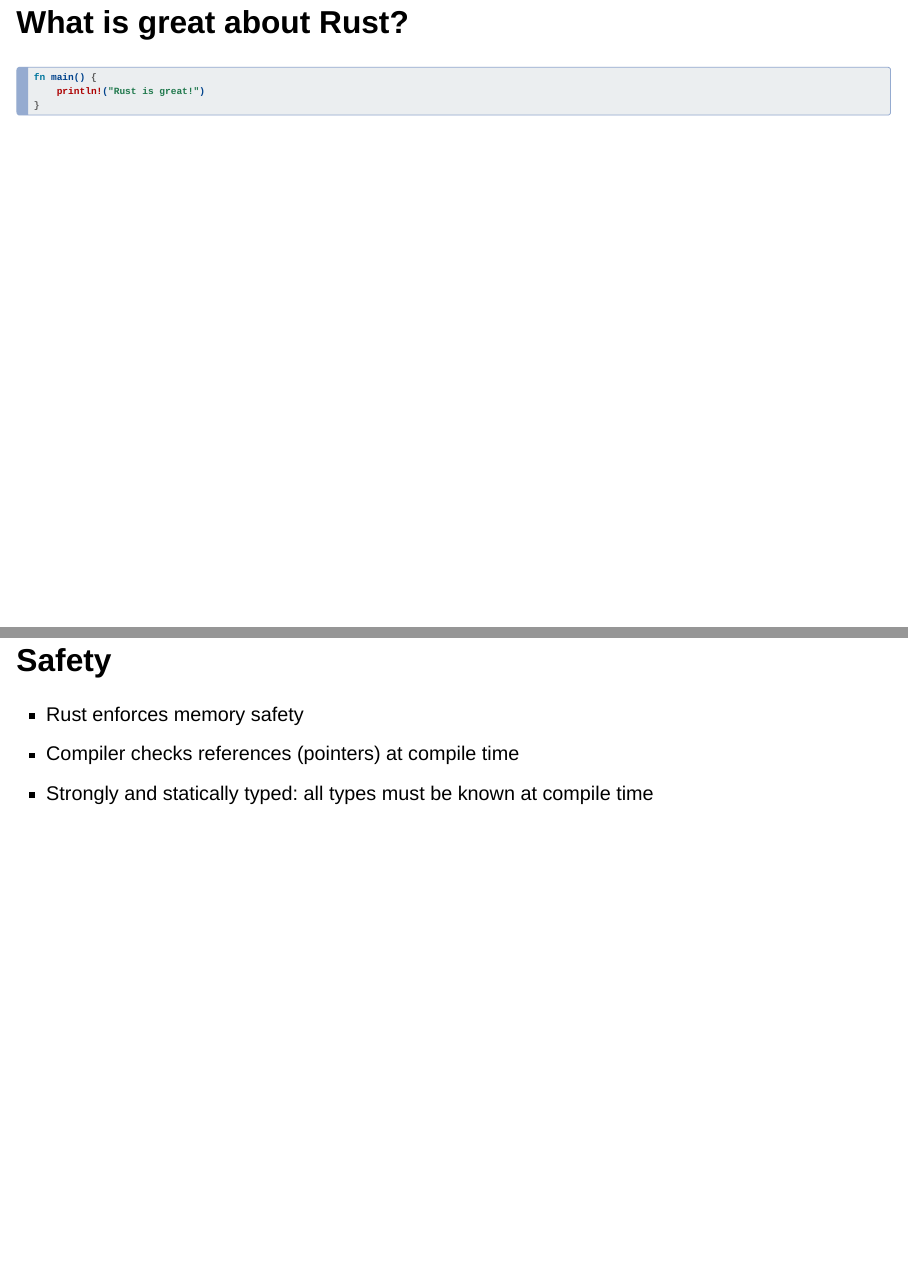
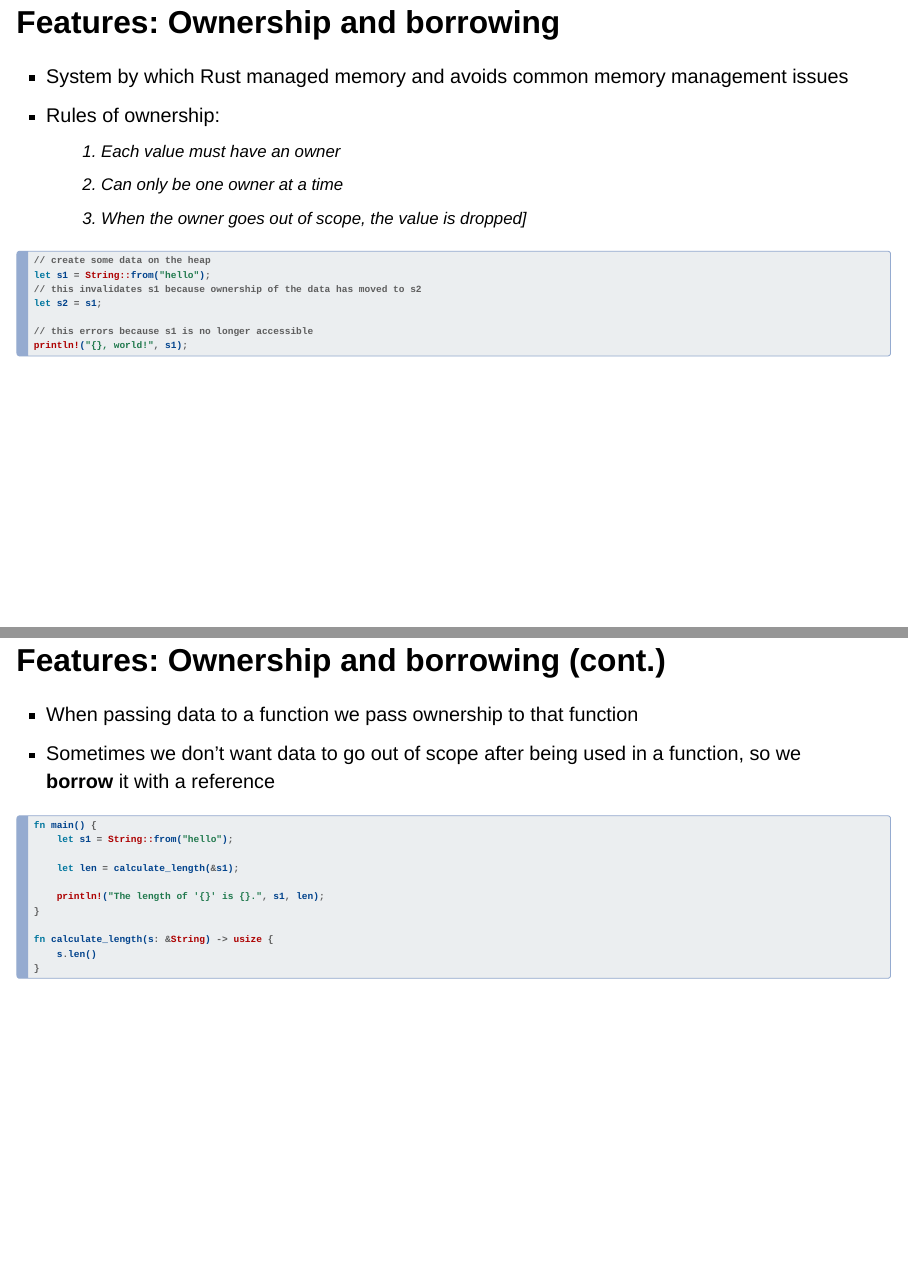
Before and after one commit to Sparrow0hawk/quarto-slides, a Quarto document (2023-02-19-why-rust-for-research.qmd): pages 3 and 4 of 17 before the commit and pages 3 and 4 of 19 after it, joined at a grey line. Rendered offline with R 4.5, knitr and Pandoc in place of Quarto, with nearby package versions; drawn as Slidy slides in place of the format the file asks for.

Commit message:
add section on ownership/borrowing

````diff
--- a/2023-02-19-why-rust-for-research.qmd
+++ b/2023-02-19-why-rust-for-research.qmd
@@ -12,6 +12,42 @@ image: assets/img/2023-02-19-why-rust-for-research/rust-social-wide.jpg
 - Programming language that came out of Mozilla
 - Designed with an emphasis on security, peformance and usability
 - Initially popular for systems based programming but **very** flexible
+
+## Features: Ownership and borrowing
+
+- System by which Rust managed memory and avoids common memory management issues
+- Rules of ownership:
+    1. Each value must have an owner
+    2. Can only be one owner at a time
+    3. When the owner goes out of scope, the value is dropped]
+
+```rust
+// create some data on the heap
+let s1 = String::from("hello");
+// this invalidates s1 because ownership of the data has moved to s2
+let s2 = s1;
+
+// this errors because s1 is no longer accessible
+println!("{}, world!", s1);
+```
+
+## Features: Ownership and borrowing (cont.)
+
+- When passing data to a function we pass ownership to that function
+- Sometimes we don't want data to go out of scope after being used in a function, so we **borrow** it with a reference
+```rust
+fn main() {
+    let s1 = String::from("hello");
+
+    let len = calculate_length(&s1);
+
+    println!("The length of '{}' is {}.", s1, len);
+}
+
+fn calculate_length(s: &String) -> usize {
+    s.len()
+}
+```
 
 # What is great about Rust?
 
````
